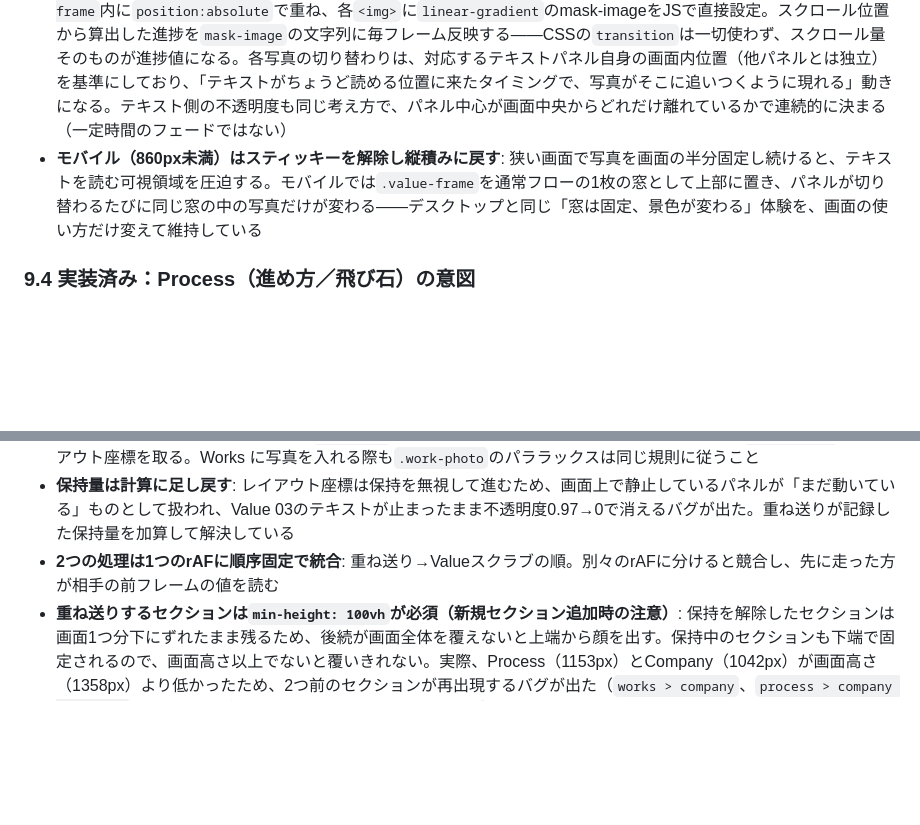
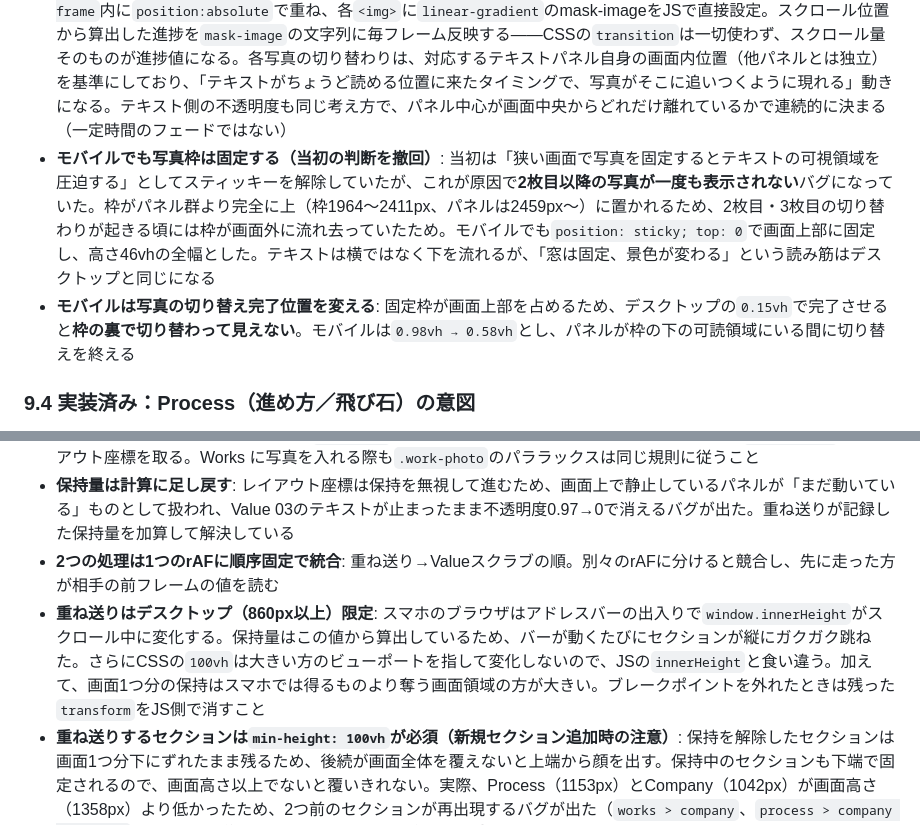
Before and after one commit to hellokenai2026-rgb/exterior-gardener-site, a Markdown page: DESIGN.md, 2 parts joined by grey strips. GitHub-like rendering; blank space fills up the shorter version.

Commit message:
Document the mobile decisions for Value and stacking

```diff
--- a/DESIGN.md
+++ b/DESIGN.md
@@ -159,7 +159,8 @@
 - **サービス内容は仮の一般的なリストアップ**: 実際の対応業務が未確定のため、外構工事・庭園設計・植栽剪定・石材エクステリア・メンテナンスの5項目を仮で記載。確定次第差し替える
 - **Value（3項目）は「固定された一つの窓」＋「右に流れるテキスト」**: returntonature.jpのValueセクションを解剖すると、48カラムグリッドでテキスト側が左24カラム、写真側が右24カラム・`position: sticky`で固定されており、テキストがスクロールで切り替わるたびに写真もマスクワイプでクロスフェードする構造だった（詳細は§11）。本サイトでは**左右を反転し、写真を左・テキストを右**に配置している。露地を歩く来訪者の目線に喩えれば、垣根に空いた一つの「覗き窓」から庭を見ていて、足を進める（スクロールする）につれて窓越しの景色だけが変わっていく体験に近い。窓（写真）は動かず、歩み（テキスト）だけが進む——これは§2で言語化した「見せる/隠すの作法」を、静止した1枚の額装ではなく時間軸を持つ額装として再解釈したもの
 - **写真の切り替えは下から上へのグラデーションワイプ、CSSトランジションは使わない**: 3枚の写真を同一の`.value-frame`内に`position:absolute`で重ね、各`<img>`に`linear-gradient`のmask-imageをJSで直接設定。スクロール位置から算出した進捗を`mask-image`の文字列に毎フレーム反映する——CSSの`transition`は一切使わず、スクロール量そのものが進捗値になる。各写真の切り替わりは、対応するテキストパネル自身の画面内位置（他パネルとは独立）を基準にしており、「テキストがちょうど読める位置に来たタイミングで、写真がそこに追いつくように現れる」動きになる。テキスト側の不透明度も同じ考え方で、パネル中心が画面中央からどれだけ離れているかで連続的に決まる（一定時間のフェードではない）
-- **モバイル（860px未満）はスティッキーを解除し縦積みに戻す**: 狭い画面で写真を画面の半分固定し続けると、テキストを読む可視領域を圧迫する。モバイルでは`.value-frame`を通常フローの1枚の窓として上部に置き、パネルが切り替わるたびに同じ窓の中の写真だけが変わる——デスクトップと同じ「窓は固定、景色が変わる」体験を、画面の使い方だけ変えて維持している
+- **モバイルでも写真枠は固定する（当初の判断を撤回）**: 当初は「狭い画面で写真を固定するとテキストの可視領域を圧迫する」としてスティッキーを解除していたが、これが原因で**2枚目以降の写真が一度も表示されない**バグになっていた。枠がパネル群より完全に上（枠1964〜2411px、パネルは2459px〜）に置かれるため、2枚目・3枚目の切り替わりが起きる頃には枠が画面外に流れ去っていたため。モバイルでも`position: sticky; top: 0`で画面上部に固定し、高さ46vhの全幅とした。テキストは横ではなく下を流れるが、「窓は固定、景色が変わる」という読み筋はデスクトップと同じになる
+- **モバイルは写真の切り替え完了位置を変える**: 固定枠が画面上部を占めるため、デスクトップの`0.15vh`で完了させると**枠の裏で切り替わって見えない**。モバイルは`0.98vh → 0.58vh`とし、パネルが枠の下の可読領域にいる間に切り替えを終える
 
 ### 9.4 実装済み：Process（進め方／飛び石）の意図
 
@@ -196,6 +197,7 @@
 - **スクロール連動の計測は必ず`offsetTop`で行う（重要）**: `getBoundingClientRect()`は重ね送りの`transform`を含むため、そのまま読むと「自分が生んだ`transform`を自分の入力に戻す」ことになる。共通ヘルパー`layoutTop()`でレイアウト座標を取る。Works に写真を入れる際も`.work-photo`のパララックスは同じ規則に従うこと
 - **保持量は計算に足し戻す**: レイアウト座標は保持を無視して進むため、画面上で静止しているパネルが「まだ動いている」ものとして扱われ、Value 03のテキストが止まったまま不透明度0.97→0で消えるバグが出た。重ね送りが記録した保持量を加算して解決している
 - **2つの処理は1つのrAFに順序固定で統合**: 重ね送り→Valueスクラブの順。別々のrAFに分けると競合し、先に走った方が相手の前フレームの値を読む
+- **重ね送りはデスクトップ（860px以上）限定**: スマホのブラウザはアドレスバーの出入りで`window.innerHeight`がスクロール中に変化する。保持量はこの値から算出しているため、バーが動くたびにセクションが縦にガクガク跳ねた。さらにCSSの`100vh`は大きい方のビューポートを指して変化しないので、JSの`innerHeight`と食い違う。加えて、画面1つ分の保持はスマホでは得るものより奪う画面領域の方が大きい。ブレークポイントを外れたときは残った`transform`をJS側で消すこと
 - **重ね送りするセクションは`min-height: 100vh`が必須（新規セクション追加時の注意）**: 保持を解除したセクションは画面1つ分下にずれたまま残るため、後続が画面全体を覆えないと上端から顔を出す。保持中のセクションも下端で固定されるので、画面高さ以上でないと覆いきれない。実際、Process（1153px）とCompany（1042px）が画面高さ（1358px）より低かったため、2つ前のセクションが再出現するバグが出た（`works > company`、`process > company > contact`など）。**重ね送りに加えるセクションは必ず画面高さ以上にすること**
 - **検証は「実際に描画されている要素」を格子状にサンプリングする**: `document.elementFromPoint()`で画面中央の縦ラインを走査すると、隙間・重なり順の誤り・セクションの再出現が数値で検出できる。座標や計算値の確認だけでは、上記のバグは見つけられなかった
 - **フッターは重ね送りに含めない**: フッターは露地の外＝歩みの一部ではないため、Contactを保持してまで重ねる対象にしない。Contactの後に通常どおり続く。ただしCompany→Contactの受け渡しは残るので、Contactの`min-height: 100vh`は必要
```
